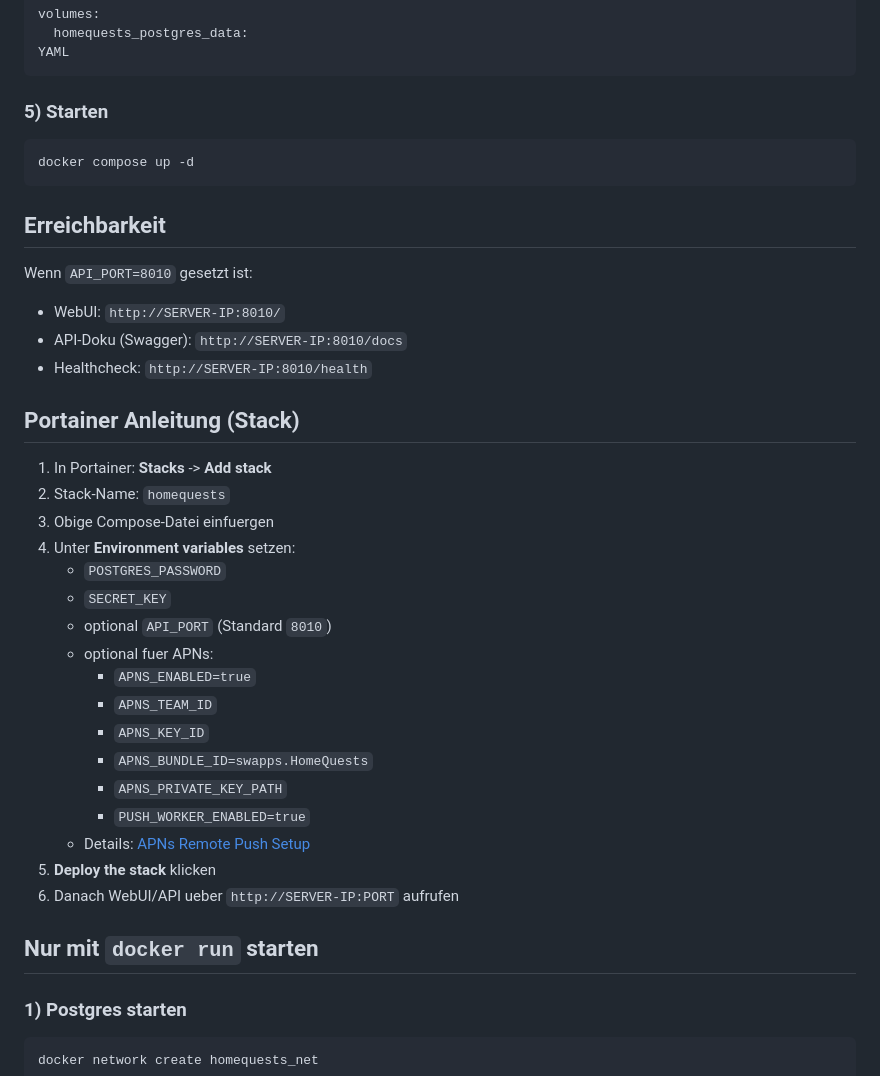
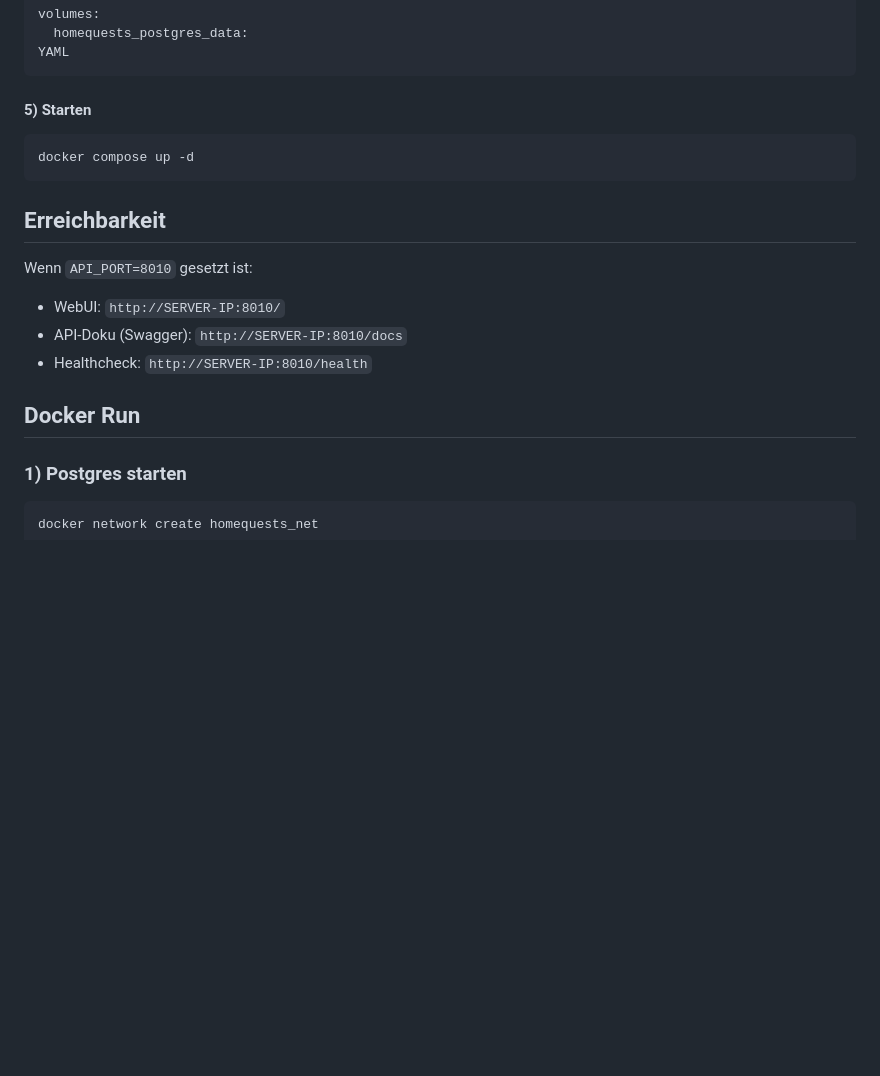
Before and after one commit to kolossboss/HomeQuests-backend, a Markdown page: README.md, the part around one of its changes. Rendered like a GitHub page; blank space fills up the shorter version.

````diff
--- a/README.md
+++ b/README.md
@@ -120,7 +155,7 @@ volumes:
 YAML
 ```
 
-### 5) Starten
+#### 5) Starten
 
 ```bash
 docker compose up -d
@@ -134,27 +169,7 @@ Wenn `API_PORT=8010` gesetzt ist:
 - API-Doku (Swagger): `http://SERVER-IP:8010/docs`
 - Healthcheck: `http://SERVER-IP:8010/health`
 
-## Portainer Anleitung (Stack)
-
-1. In Portainer: **Stacks** -> **Add stack**
-2. Stack-Name: `homequests`
-3. Obige Compose-Datei einfuergen
-4. Unter **Environment variables** setzen:
-   - `POSTGRES_PASSWORD`
-   - `SECRET_KEY`
-   - optional `API_PORT` (Standard `8010`)
-   - optional fuer APNs:
-     - `APNS_ENABLED=true`
-     - `APNS_TEAM_ID`
-     - `APNS_KEY_ID`
-     - `APNS_BUNDLE_ID=swapps.HomeQuests`
-     - `APNS_PRIVATE_KEY_PATH`
-     - `PUSH_WORKER_ENABLED=true`
-   - Details: [APNs Remote Push Setup](docs/apns-remote-push.md)
-5. **Deploy the stack** klicken
-6. Danach WebUI/API ueber `http://SERVER-IP:PORT` aufrufen
-
-## Nur mit `docker run` starten
+## Docker Run
 
 ### 1) Postgres starten
 
````
Also changed, not shown: other parts of README.md (+42 -7 lines).
